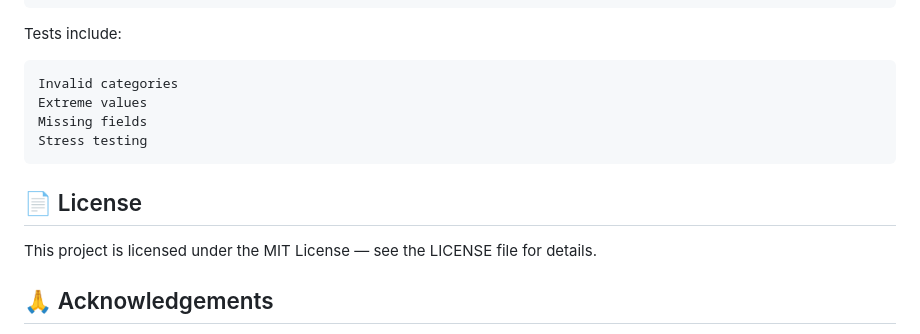
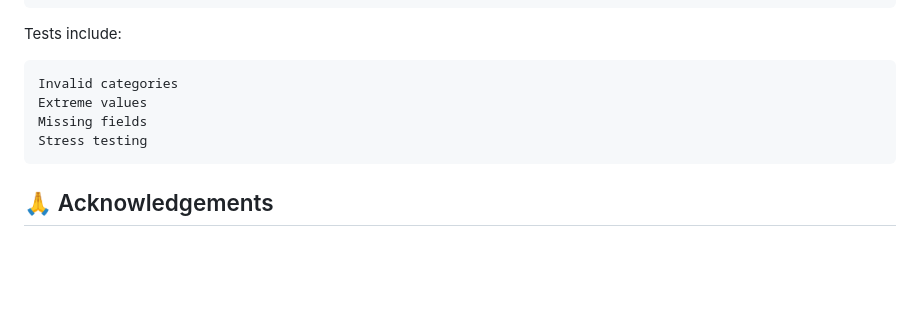
Before and after one commit to meselekebede/delinquency-risk-mlops, a Markdown page: README.md, the part around the change. Drawn GitHub-style; blank space fills up the shorter version.

````diff
--- a/README.md
+++ b/README.md
@@ -189,8 +189,6 @@ Extreme values
 Missing fields
 Stress testing
 ```
-## 📄 License
-This project is licensed under the MIT License — see the LICENSE file for details.
 
 ## 🙏 Acknowledgements
 1. Addis Ababa University, For academic support and resources.
````
